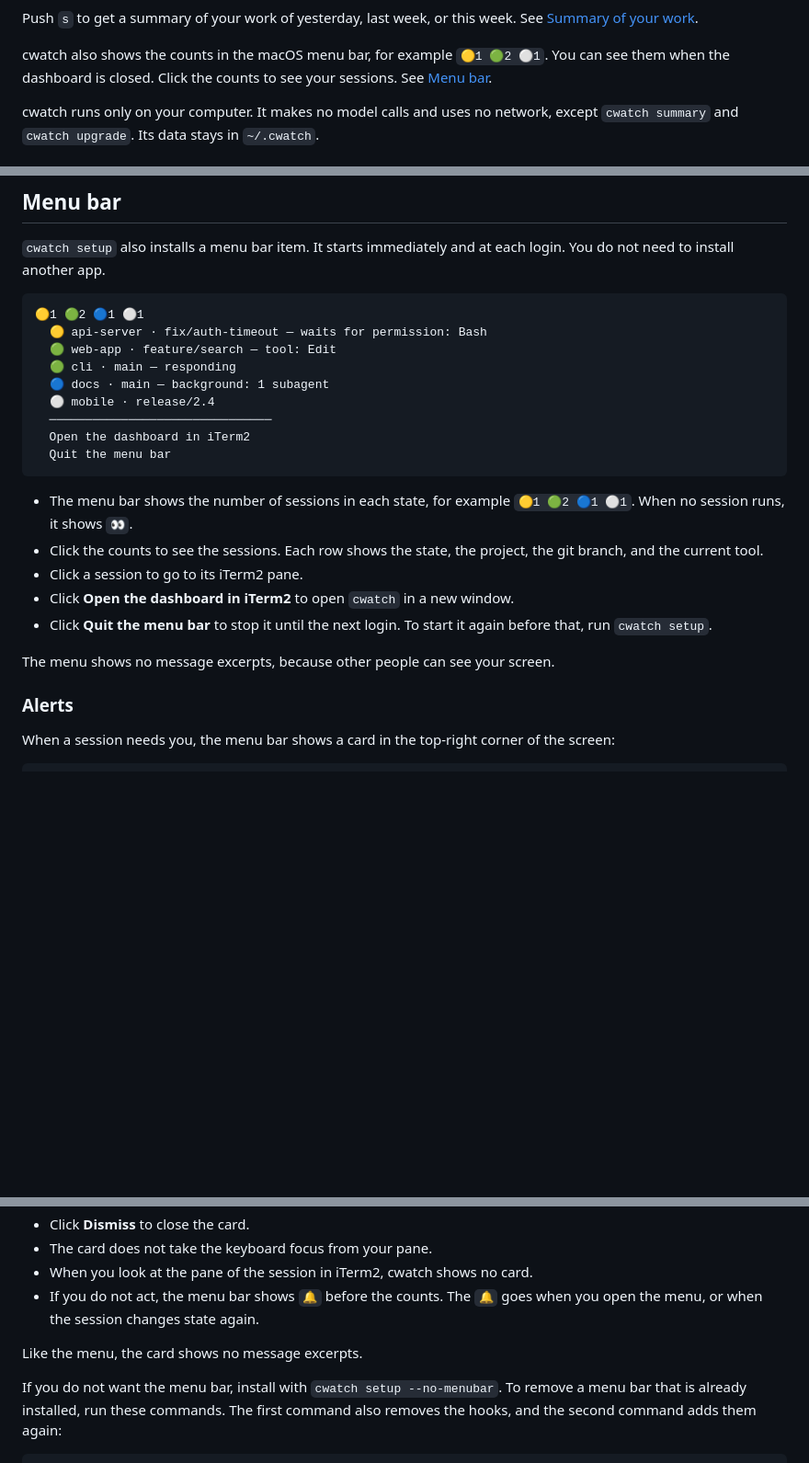
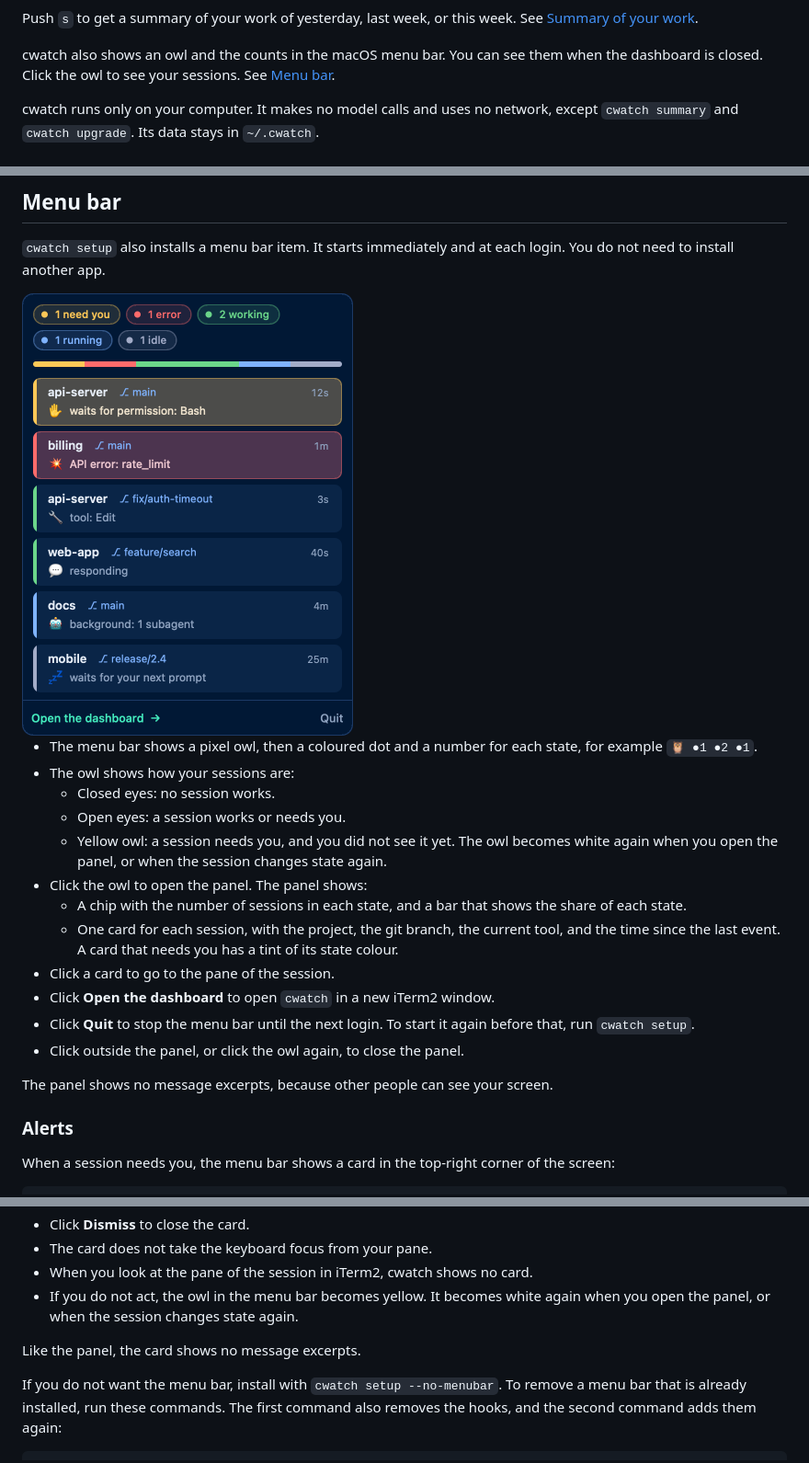
Before and after one commit to Willis0826/cwatch, a Markdown page: README.md, 3 parts joined by grey strips. Shown at 92% size. Rendered like a GitHub page; pictures changed too: docs/images/menubar.png (added); blank space fills up the shorter version.

````diff
--- a/README.md
+++ b/README.md
@@ -18,7 +18,7 @@ The table also shows the project, the git branch, the current tool or the latest
 
 Push `s` to get a summary of your work of yesterday, last week, or this week. See [Summary of your work](#summary-of-your-work).
 
-cwatch also shows the counts in the macOS menu bar, for example `🟡1 🟢2 ⚪1`. You can see them when the dashboard is closed. Click the counts to see your sessions. See [Menu bar](#menu-bar).
+cwatch also shows an owl and the counts in the macOS menu bar. You can see them when the dashboard is closed. Click the owl to see your sessions. See [Menu bar](#menu-bar).
 
 cwatch runs only on your computer. It makes no model calls and uses no network, except `cwatch summary` and `cwatch upgrade`. Its data stays in `~/.cwatch`.
 
@@ -81,25 +81,22 @@ This command builds and installs `cwatch`, shows the change to your settings, as
 
 `cwatch setup` also installs a menu bar item. It starts immediately and at each login. You do not need to install another app.
 
-```text
-🟡1 🟢2 🔵1 ⚪1
-  🟡 api-server · fix/auth-timeout — waits for permission: Bash
-  🟢 web-app · feature/search — tool: Edit
-  🟢 cli · main — responding
-  🔵 docs · main — background: 1 subagent
-  ⚪ mobile · release/2.4
-  ───────────────────────────────
-  Open the dashboard in iTerm2
-  Quit the menu bar
-```
+<img src="docs/images/menubar.png" alt="The cwatch menu bar panel" width="360">
 
-- The menu bar shows the number of sessions in each state, for example `🟡1 🟢2 🔵1 ⚪1`. When no session runs, it shows `👀`.
-- Click the counts to see the sessions. Each row shows the state, the project, the git branch, and the current tool.
-- Click a session to go to its iTerm2 pane.
-- Click **Open the dashboard in iTerm2** to open `cwatch` in a new window.
-- Click **Quit the menu bar** to stop it until the next login. To start it again before that, run `cwatch setup`.
+- The menu bar shows a pixel owl, then a coloured dot and a number for each state, for example `🦉 ●1 ●2 ●1`.
+- The owl shows how your sessions are:
+  - Closed eyes: no session works.
+  - Open eyes: a session works or needs you.
+  - Yellow owl: a session needs you, and you did not see it yet. The owl becomes white again when you open the panel, or when the session changes state again.
+- Click the owl to open the panel. The panel shows:
+  - A chip with the number of sessions in each state, and a bar that shows the share of each state.
+  - One card for each session, with the project, the git branch, the current tool, and the time since the last event. A card that needs you has a tint of its state colour.
+- Click a card to go to the pane of the session.
+- Click **Open the dashboard** to open `cwatch` in a new iTerm2 window.
+- Click **Quit** to stop the menu bar until the next login. To start it again before that, run `cwatch setup`.
+- Click outside the panel, or click the owl again, to close the panel.
 
-The menu shows no message excerpts, because other people can see your screen.
+The panel shows no message excerpts, because other people can see your screen.
 
 ### Alerts
 
@@ -119,9 +116,9 @@ When a session needs you, the menu bar shows a card in the top-right corner of t
 - Click **Dismiss** to close the card.
 - The card does not take the keyboard focus from your pane.
 - When you look at the pane of the session in iTerm2, cwatch shows no card.
-- If you do not act, the menu bar shows `🔔` before the counts. The `🔔` goes when you open the menu, or when the session changes state again.
+- If you do not act, the owl in the menu bar becomes yellow. It becomes white again when you open the panel, or when the session changes state again.
 
-Like the menu, the card shows no message excerpts.
+Like the panel, the card shows no message excerpts.
 
 If you do not want the menu bar, install with `cwatch setup --no-menubar`. To remove a menu bar that is already installed, run these commands. The first command also removes the hooks, and the second command adds them again:
 
````
Also changed, not shown: other parts of README.md (+1 -1 lines), DEVELOP.md (+9 -3 lines), 10 other files.
